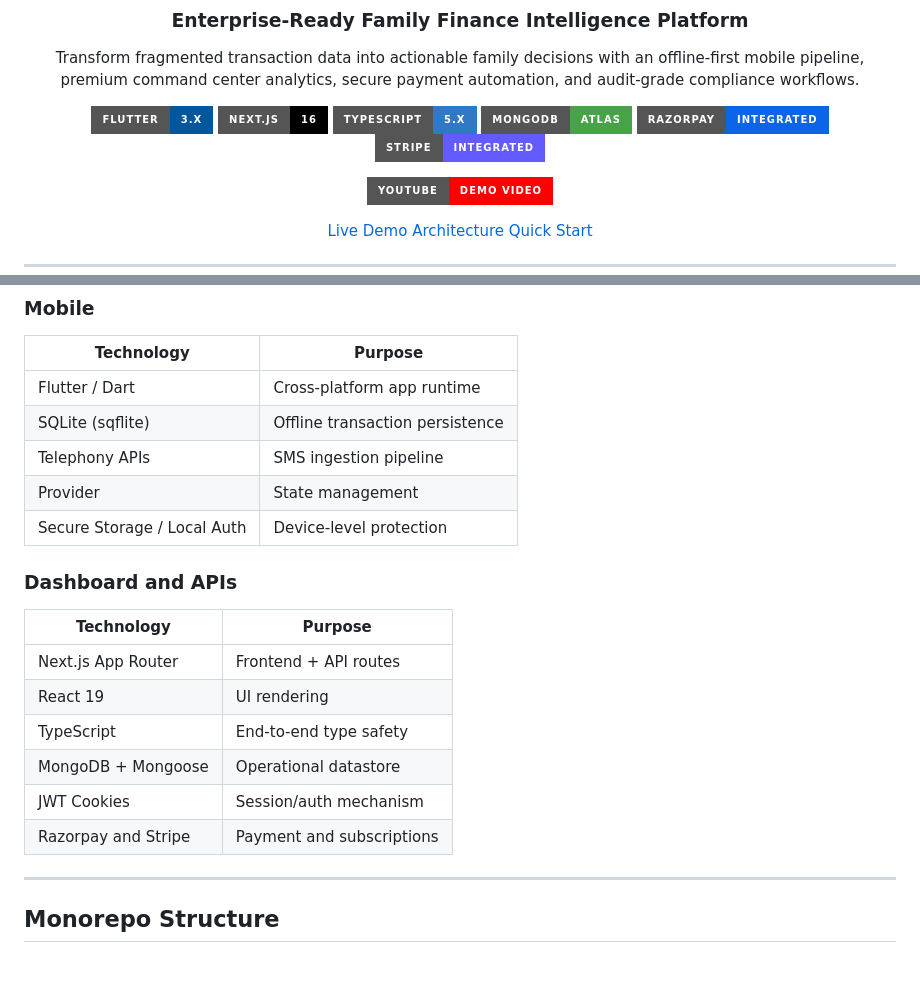
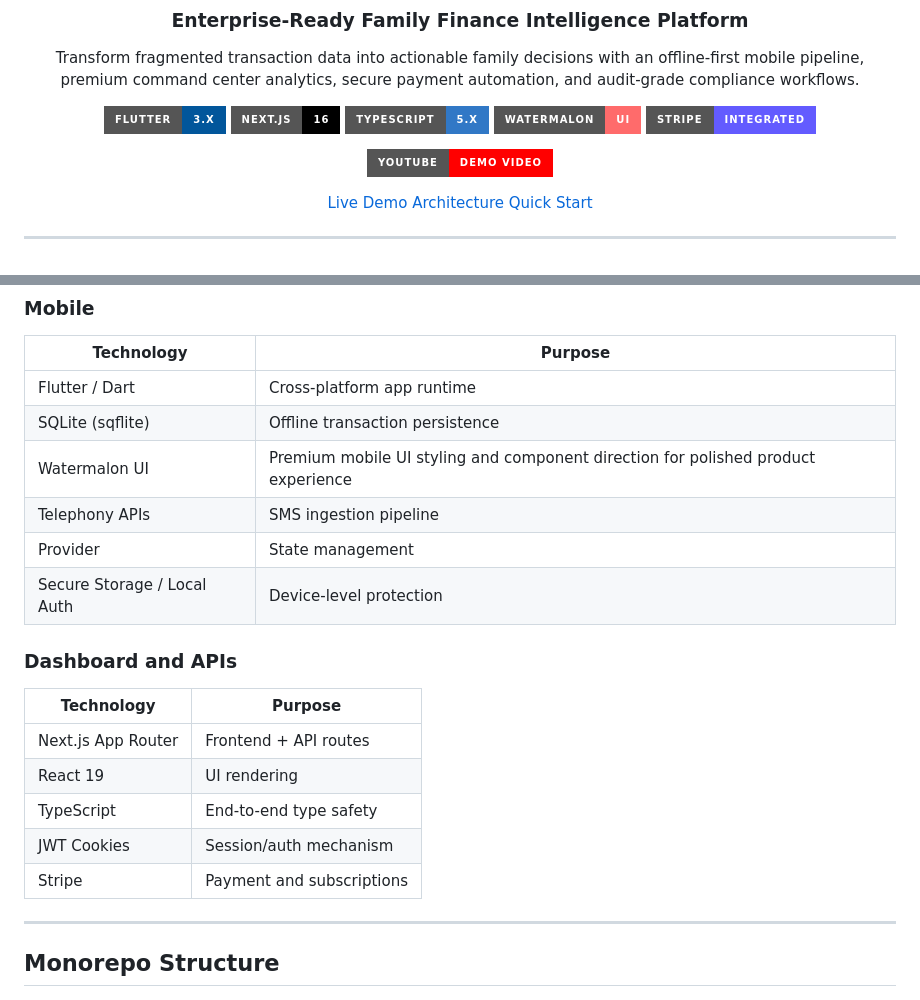
Before and after one commit to kalp-cg/DhanPath-Ai, a Markdown page: README.md, 2 parts joined by grey strips. Drawn GitHub-style; badges without logos; blank space fills up the shorter version.

```diff
--- a/README.md
+++ b/README.md
@@ -11,8 +11,7 @@ Transform fragmented transaction data into actionable family decisions with an o
 [![Flutter](https://img.shields.io/badge/Flutter-3.x-02569B?style=for-the-badge&logo=flutter)](https://flutter.dev/)
 [![Next.js](https://img.shields.io/badge/Next.js-16-000000?style=for-the-badge&logo=next.js)](https://nextjs.org/)
 [![TypeScript](https://img.shields.io/badge/TypeScript-5.x-3178C6?style=for-the-badge&logo=typescript)](https://www.typescriptlang.org/)
-[![MongoDB](https://img.shields.io/badge/MongoDB-Atlas-47A248?style=for-the-badge&logo=mongodb)](https://www.mongodb.com/)
-[![Razorpay](https://img.shields.io/badge/Razorpay-Integrated-0C65E8?style=for-the-badge&logo=razorpay)](https://razorpay.com/)
+[![Watermalon UI](https://img.shields.io/badge/Watermalon-UI-FF6B6B?style=for-the-badge)](#)
 [![Stripe](https://img.shields.io/badge/Stripe-Integrated-635BFF?style=for-the-badge&logo=stripe)](https://stripe.com/)
 
 [![YouTube Demo](https://img.shields.io/badge/YouTube-Demo%20Video-FF0000?style=for-the-badge&logo=youtube&logoColor=white)](https://youtu.be/hg5G3bS4rhg)
@@ -154,6 +153,7 @@ sequenceDiagram
 |------------|---------|
 | Flutter / Dart | Cross-platform app runtime |
 | SQLite (sqflite) | Offline transaction persistence |
+| Watermalon UI | Premium mobile UI styling and component direction for polished product experience |
 | Telephony APIs | SMS ingestion pipeline |
 | Provider | State management |
 | Secure Storage / Local Auth | Device-level protection |
@@ -165,9 +165,8 @@ sequenceDiagram
 | Next.js App Router | Frontend + API routes |
 | React 19 | UI rendering |
 | TypeScript | End-to-end type safety |
-| MongoDB + Mongoose | Operational datastore |
 | JWT Cookies | Session/auth mechanism |
-| Razorpay and Stripe | Payment and subscriptions |
+| Stripe | Payment and subscriptions |
 
 ---
 
```
